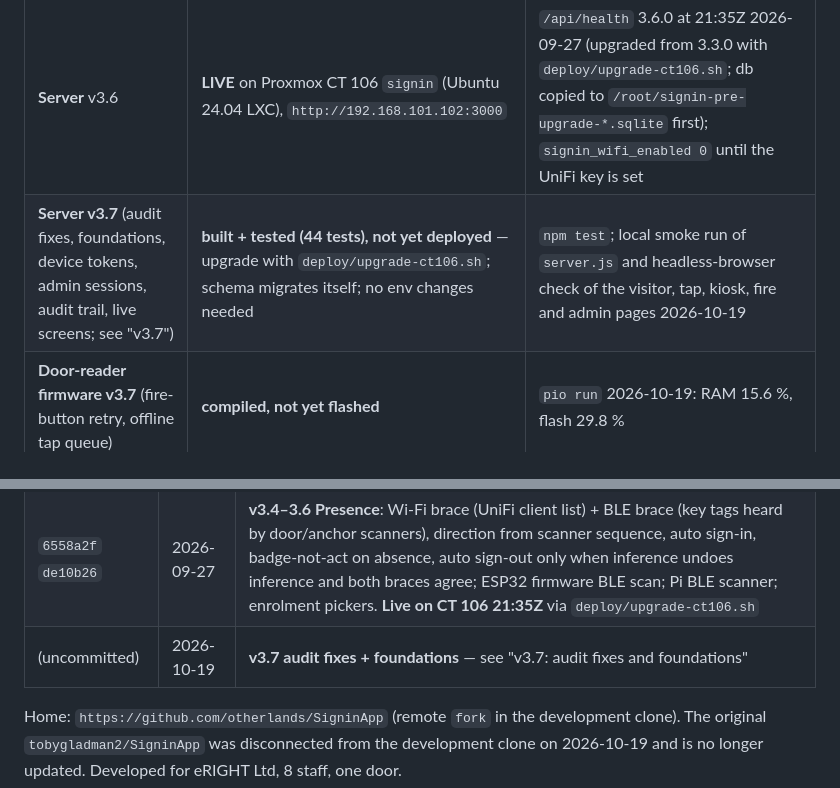
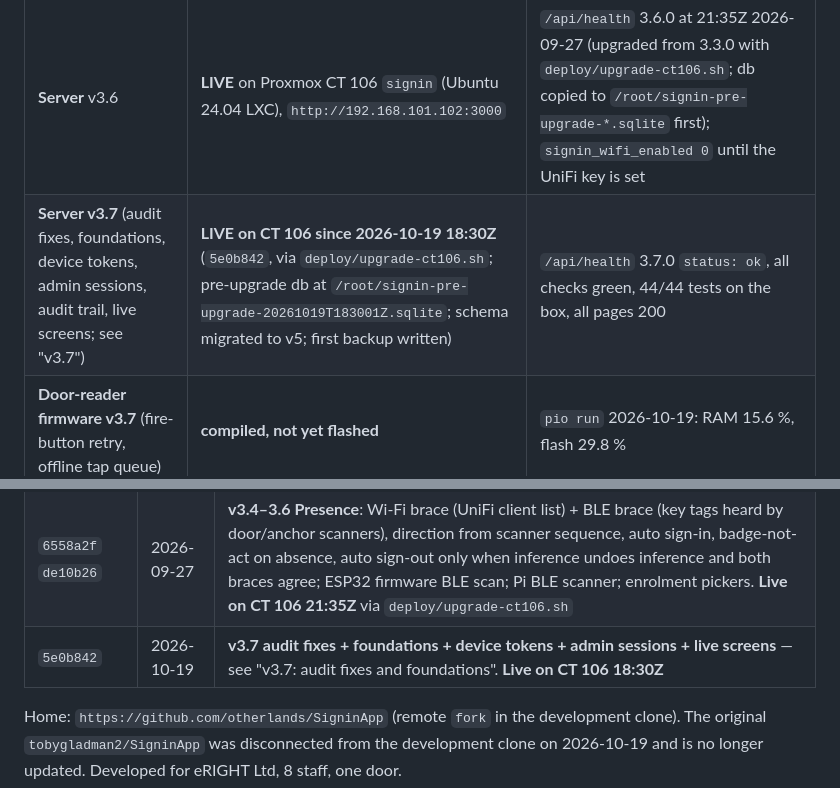
Before and after one commit to otherlands/SigninApp, a Markdown page: README.md, 2 parts joined by grey strips. GitHub-like rendering.

Commit message:
README: v3.7 live on CT 106 (5e0b842, 2026-10-19 18:30Z)
Co-authored-by: Copilot <223556219+Copilot@users.noreply.github.com>

```diff
--- a/README.md
+++ b/README.md
@@ -19,7 +19,7 @@ The original one-file JSON version is preserved in git history (`git show 6eab63
 | Piece | State | Evidence |
 | --- | --- | --- |
 | **Server** v3.6 | **LIVE** on Proxmox CT 106 `signin` (Ubuntu 24.04 LXC), `http://192.168.101.102:3000` | `/api/health` 3.6.0 at 21:35Z 2026-09-27 (upgraded from 3.3.0 with `deploy/upgrade-ct106.sh`; db copied to `/root/signin-pre-upgrade-*.sqlite` first); `signin_wifi_enabled 0` until the UniFi key is set |
-| **Server v3.7** (audit fixes, foundations, device tokens, admin sessions, audit trail, live screens; see "v3.7") | **built + tested (44 tests), not yet deployed** — upgrade with `deploy/upgrade-ct106.sh`; schema migrates itself; no env changes needed | `npm test`; local smoke run of `server.js` and headless-browser check of the visitor, tap, kiosk, fire and admin pages 2026-10-19 |
+| **Server v3.7** (audit fixes, foundations, device tokens, admin sessions, audit trail, live screens; see "v3.7") | **LIVE on CT 106 since 2026-10-19 18:30Z** (`5e0b842`, via `deploy/upgrade-ct106.sh`; pre-upgrade db at `/root/signin-pre-upgrade-20261019T183001Z.sqlite`; schema migrated to v5; first backup written) | `/api/health` 3.7.0 `status: ok`, all checks green, 44/44 tests on the box, all pages 200 |
 | **Door-reader firmware v3.7** (fire-button retry, offline tap queue) | **compiled, not yet flashed** | `pio run` 2026-10-19: RAM 15.6 %, flash 29.8 % |
 | **Presence — Wi-Fi brace** | built + tested; **off** until `UNIFI_URL` + read-only `UNIFI_API_KEY` are in `/etc/eright-signin.env` | startup log: `presence: Wi-Fi brace off` |
 | **Presence — BLE brace** | server side live (`/api/presence/ble`); back-door firmware with the NimBLE scan **compiled, not yet flashed** (board off the lead); no tags bought yet; anchor ESP32 not yet built | `deploy/demo-presence.ps1` drove the full walked-in sequence locally 2026-09-27 |
@@ -56,7 +56,7 @@ The original one-file JSON version is preserved in git history (`git show 6eab63
 | `7b998b0` | 2026-09-26 | README: history + current-state summary |
 | `a7b09ac`…`f09c953` | 2026-09-27 | PN532 arrived; WIRING.md/.html with photos; **first real cards read** (back-door reader) |
 | `6558a2f` `de10b26` | 2026-09-27 | **v3.4–3.6 Presence**: Wi-Fi brace (UniFi client list) + BLE brace (key tags heard by door/anchor scanners), direction from scanner sequence, auto sign-in, badge-not-act on absence, auto sign-out only when inference undoes inference and both braces agree; ESP32 firmware BLE scan; Pi BLE scanner; enrolment pickers. **Live on CT 106 21:35Z** via `deploy/upgrade-ct106.sh` |
-| (uncommitted) | 2026-10-19 | **v3.7 audit fixes + foundations** — see "v3.7: audit fixes and foundations" |
+| `5e0b842` | 2026-10-19 | **v3.7 audit fixes + foundations + device tokens + admin sessions + live screens** — see "v3.7: audit fixes and foundations". **Live on CT 106 18:30Z** |
 
 Home: `https://github.com/otherlands/SigninApp` (remote `fork` in the development clone). The original
 `tobygladman2/SigninApp` was disconnected from the development clone on 2026-10-19 and is no longer updated.
```
